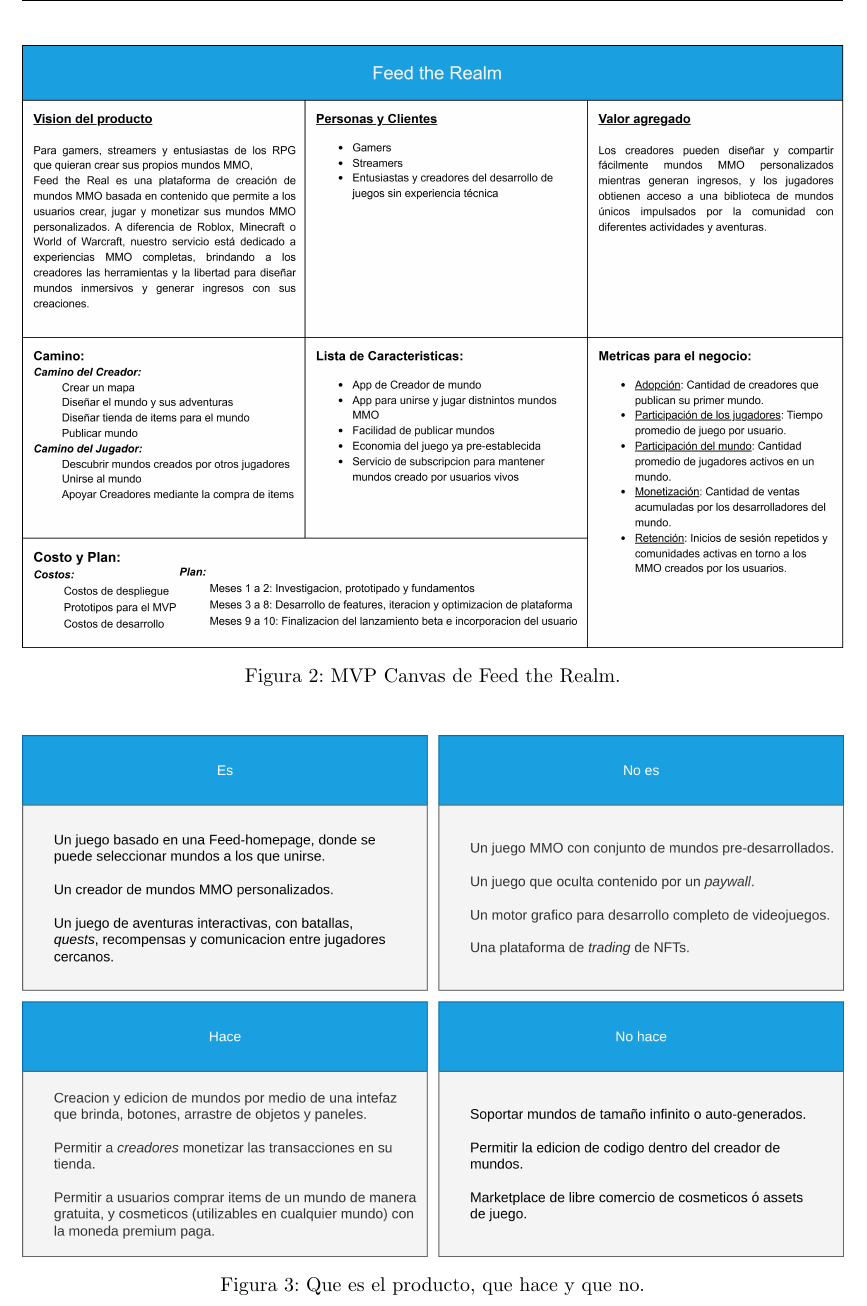
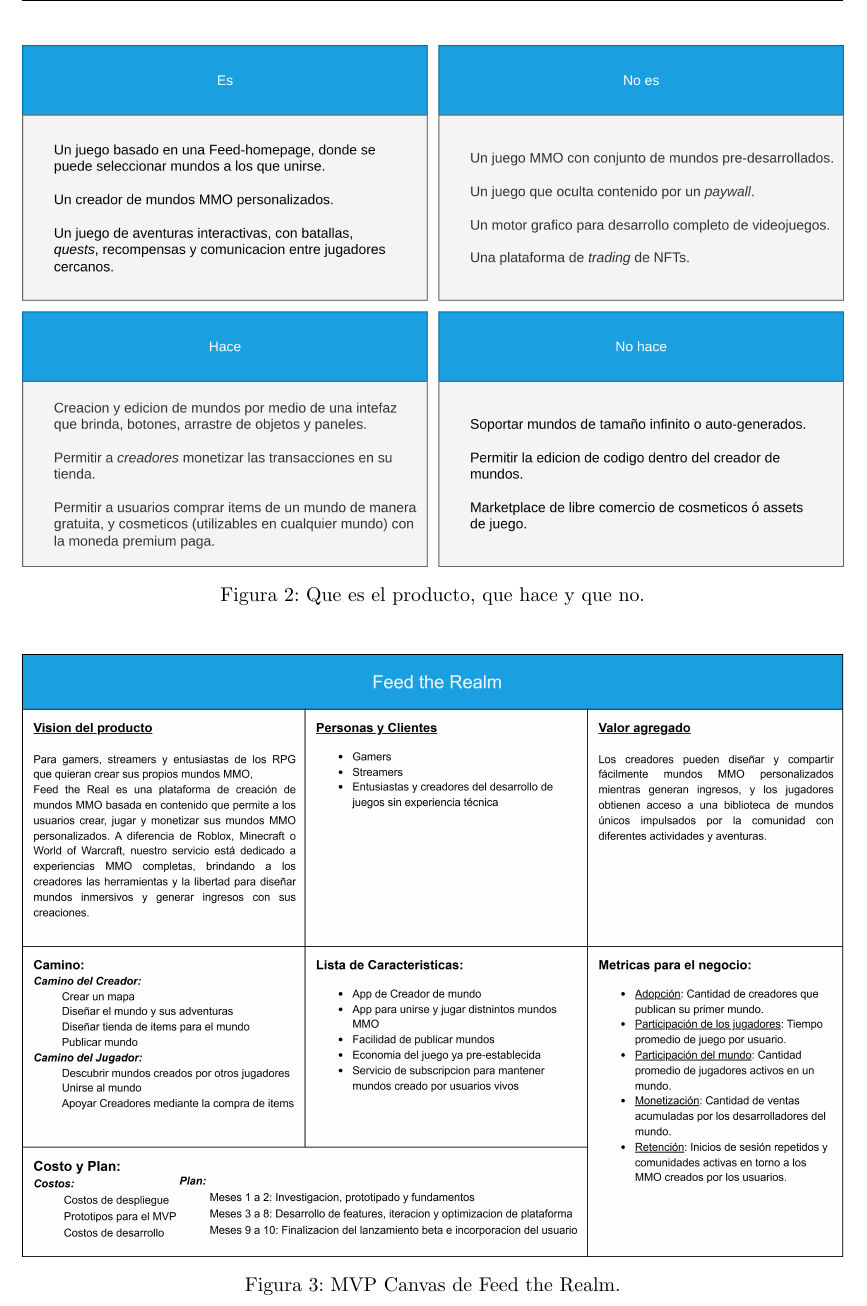
Before and after one commit to FeedTheRealm-org/Documents, a LaTeX document (proposal/main.tex, which reads proposal/body.tex): part of page 13 of 18, cut so that both start at the same text. Compiled offline with pdfLaTeX.

Commit message:
fix: swap imgs

```diff
--- a/proposal/body.tex
+++ b/proposal/body.tex
@@ -327,14 +327,14 @@
 
 \begin{figure}[H]
 \centering
-\includegraphics[width=1\textwidth]{./img/mvp_canvas.jpg}
-\caption{MVP Canvas de Feed the Realm.}
+\includegraphics[width=1\textwidth]{./img/es_noes.jpg}
+\caption{Que es el producto, que hace y que no.}
 \end{figure}
 
 \begin{figure}[H]
 \centering
-\includegraphics[width=1\textwidth]{./img/es_noes.jpg}
-\caption{Que es el producto, que hace y que no.}
+\includegraphics[width=1\textwidth]{./img/mvp_canvas.jpg}
+\caption{MVP Canvas de Feed the Realm.}
 \end{figure}
 
 \subsection{Gráficos de plan de actividades}
```
